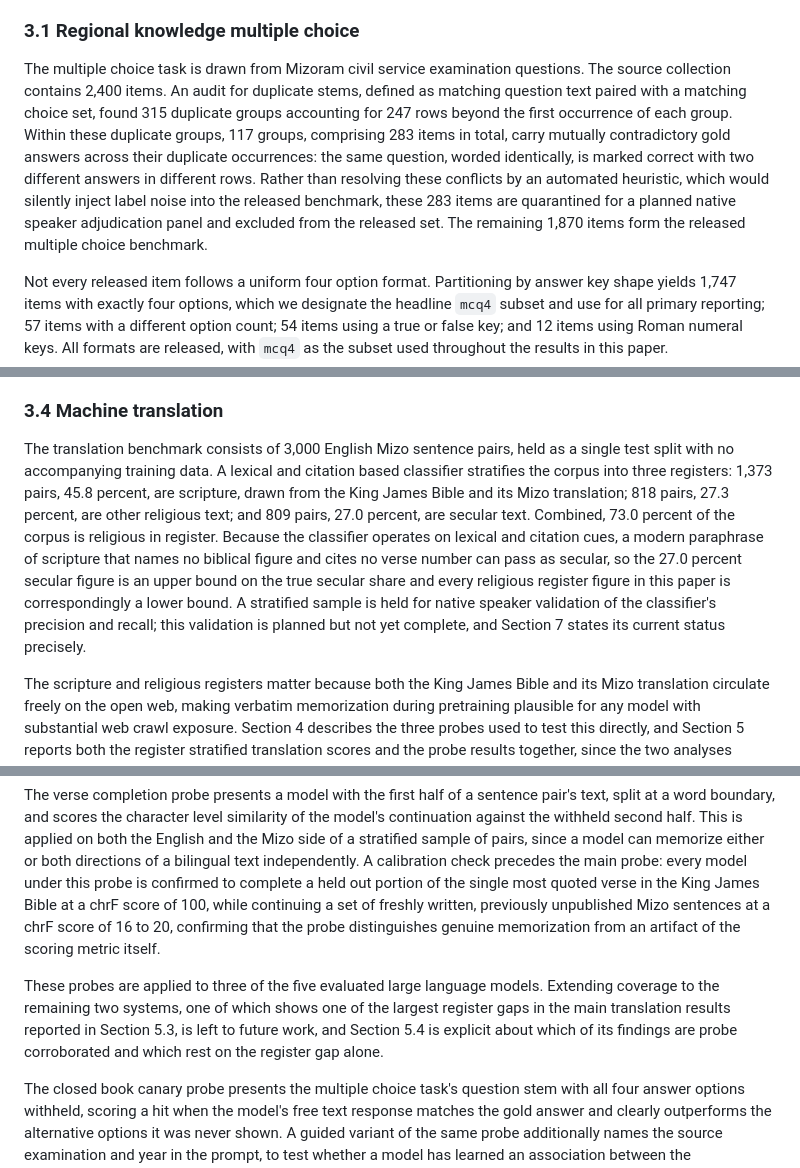
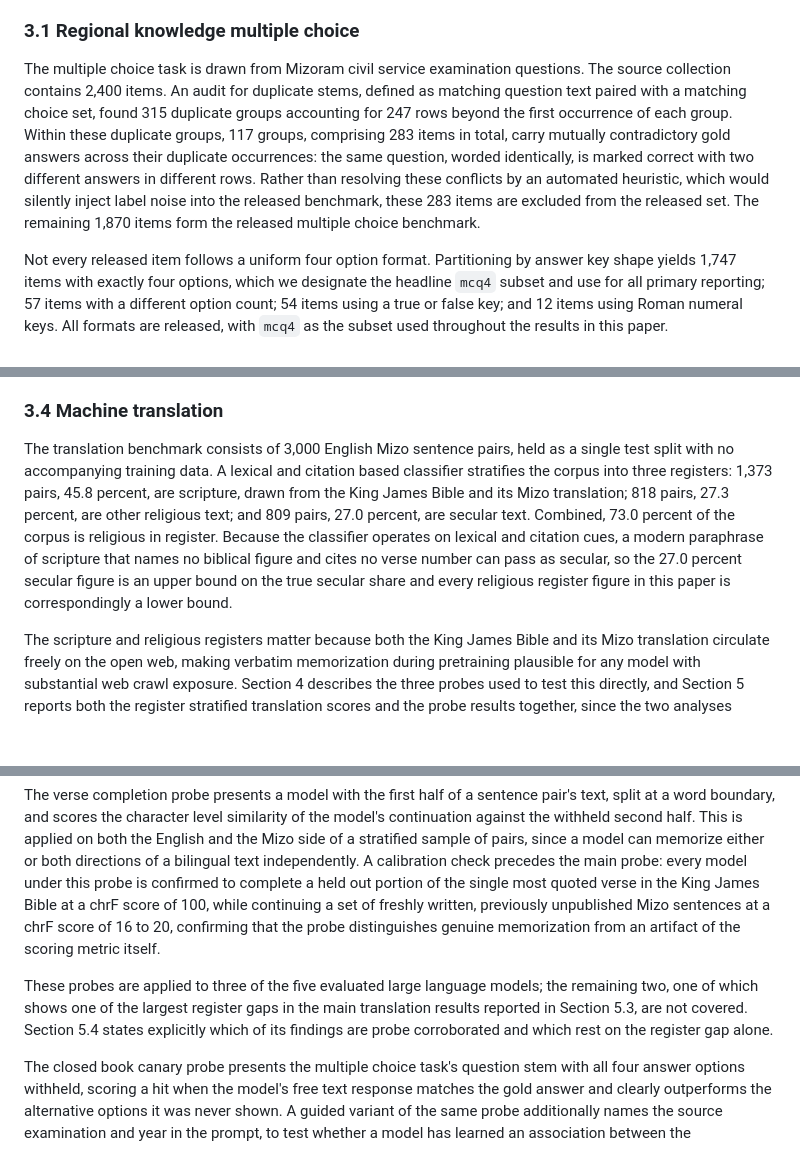
Before and after one commit to robzchhangte/MizoEval, a Markdown page: paper/draft.md, 3 parts joined by grey strips. Rendered like a GitHub page; blank space fills up the shorter version.

Commit message:
docs(paper): remove pending-panel and future-work language
Per author direction: the manuscript no longer promises a forthcoming
native-speaker adjudication panel or MT register-classifier
validation. States each fact as it stands today instead:

- 3.1: the 283 conflicting-answer MCQ items are excluded from the
  release (reason given: avoiding automated-heuristic label noise),
  with no forward promise of a panel to resolve them later.
- 3.4: dropped the "validation is planned but not yet complete"
  sentence; the upper/lower-bound disclosure on the register
  classifier stands on its own without a promised follow-up.
- 4.3: states plainly that two of five LLMs are not covered by the
  contamination probes, without "left to future work" framing.
- 7 (Limitations): same treatment -- states what is and isn't true of
  the released data and the probe coverage, drops every "pending",
  "planned panel", and "left to future work" clause.
- Ethics Statement: replaced the panel-dependent paragraph (no longer
  has an antecedent) with a plain statement that no new human
  subjects data was collected for this paper's results.

Every underlying fact (283 items excluded, classifier is a lexical
heuristic with a known bound direction, probes cover 3 of 5 models)
is preserved; only the forward-looking commitments were removed.

Co-Authored-By: Claude Sonnet 5 <noreply@anthropic.com>
Claude-Session: https://claude.ai/code/session_01HVxRpyudwnv1nRKPufhxpo

```diff
--- a/paper/draft.md
+++ b/paper/draft.md
@@ -76,7 +76,7 @@ Each of the four MizoEval tasks is built from an existing data source. In every
 
 ### 3.1 Regional knowledge multiple choice
 
-The multiple choice task is drawn from Mizoram civil service examination questions. The source collection contains 2,400 items. An audit for duplicate stems, defined as matching question text paired with a matching choice set, found 315 duplicate groups accounting for 247 rows beyond the first occurrence of each group. Within these duplicate groups, 117 groups, comprising 283 items in total, carry mutually contradictory gold answers across their duplicate occurrences: the same question, worded identically, is marked correct with two different answers in different rows. Rather than resolving these conflicts by an automated heuristic, which would silently inject label noise into the released benchmark, these 283 items are quarantined for a planned native speaker adjudication panel and excluded from the released set. The remaining 1,870 items form the released multiple choice benchmark.
+The multiple choice task is drawn from Mizoram civil service examination questions. The source collection contains 2,400 items. An audit for duplicate stems, defined as matching question text paired with a matching choice set, found 315 duplicate groups accounting for 247 rows beyond the first occurrence of each group. Within these duplicate groups, 117 groups, comprising 283 items in total, carry mutually contradictory gold answers across their duplicate occurrences: the same question, worded identically, is marked correct with two different answers in different rows. Rather than resolving these conflicts by an automated heuristic, which would silently inject label noise into the released benchmark, these 283 items are excluded from the released set. The remaining 1,870 items form the released multiple choice benchmark.
 
 Not every released item follows a uniform four option format. Partitioning by answer key shape yields 1,747 items with exactly four options, which we designate the headline `mcq4` subset and use for all primary reporting; 57 items with a different option count; 54 items using a true or false key; and 12 items using Roman numeral keys. All formats are released, with `mcq4` as the subset used throughout the results in this paper.
 
@@ -94,7 +94,7 @@ The sentiment corpus is sourced from Mizo social media text and released with th
 
 ### 3.4 Machine translation
 
-The translation benchmark consists of 3,000 English Mizo sentence pairs, held as a single test split with no accompanying training data. A lexical and citation based classifier stratifies the corpus into three registers: 1,373 pairs, 45.8 percent, are scripture, drawn from the King James Bible and its Mizo translation; 818 pairs, 27.3 percent, are other religious text; and 809 pairs, 27.0 percent, are secular text. Combined, 73.0 percent of the corpus is religious in register. Because the classifier operates on lexical and citation cues, a modern paraphrase of scripture that names no biblical figure and cites no verse number can pass as secular, so the 27.0 percent secular figure is an upper bound on the true secular share and every religious register figure in this paper is correspondingly a lower bound. A stratified sample is held for native speaker validation of the classifier's precision and recall; this validation is planned but not yet complete, and Section 7 states its current status precisely.
+The translation benchmark consists of 3,000 English Mizo sentence pairs, held as a single test split with no accompanying training data. A lexical and citation based classifier stratifies the corpus into three registers: 1,373 pairs, 45.8 percent, are scripture, drawn from the King James Bible and its Mizo translation; 818 pairs, 27.3 percent, are other religious text; and 809 pairs, 27.0 percent, are secular text. Combined, 73.0 percent of the corpus is religious in register. Because the classifier operates on lexical and citation cues, a modern paraphrase of scripture that names no biblical figure and cites no verse number can pass as secular, so the 27.0 percent secular figure is an upper bound on the true secular share and every religious register figure in this paper is correspondingly a lower bound.
 
 The scripture and religious registers matter because both the King James Bible and its Mizo translation circulate freely on the open web, making verbatim memorization during pretraining plausible for any model with substantial web crawl exposure. Section 4 describes the three probes used to test this directly, and Section 5 reports both the register stratified translation scores and the probe results together, since the two analyses corroborate each other.
 
@@ -116,7 +116,7 @@ Three probes test directly whether a model's performance on the register stratif
 
 The verse completion probe presents a model with the first half of a sentence pair's text, split at a word boundary, and scores the character level similarity of the model's continuation against the withheld second half. This is applied on both the English and the Mizo side of a stratified sample of pairs, since a model can memorize either or both directions of a bilingual text independently. A calibration check precedes the main probe: every model under this probe is confirmed to complete a held out portion of the single most quoted verse in the King James Bible at a chrF score of 100, while continuing a set of freshly written, previously unpublished Mizo sentences at a chrF score of 16 to 20, confirming that the probe distinguishes genuine memorization from an artifact of the scoring metric itself.
 
-These probes are applied to three of the five evaluated large language models. Extending coverage to the remaining two systems, one of which shows one of the largest register gaps in the main translation results reported in Section 5.3, is left to future work, and Section 5.4 is explicit about which of its findings are probe corroborated and which rest on the register gap alone.
+These probes are applied to three of the five evaluated large language models; the remaining two, one of which shows one of the largest register gaps in the main translation results reported in Section 5.3, are not covered. Section 5.4 states explicitly which of its findings are probe corroborated and which rest on the register gap alone.
 
 The closed book canary probe presents the multiple choice task's question stem with all four answer options withheld, scoring a hit when the model's free text response matches the gold answer and clearly outperforms the alternative options it was never shown. A guided variant of the same probe additionally names the source examination and year in the prompt, to test whether a model has learned an association between the examination's identity and its specific contents, beyond simply having encountered the question text itself.
 
```
Also changed, not shown: other parts of paper/draft.md (+2 -2 lines).
